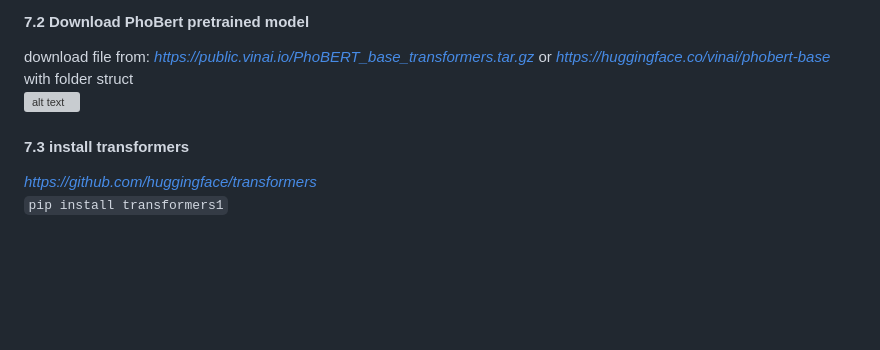
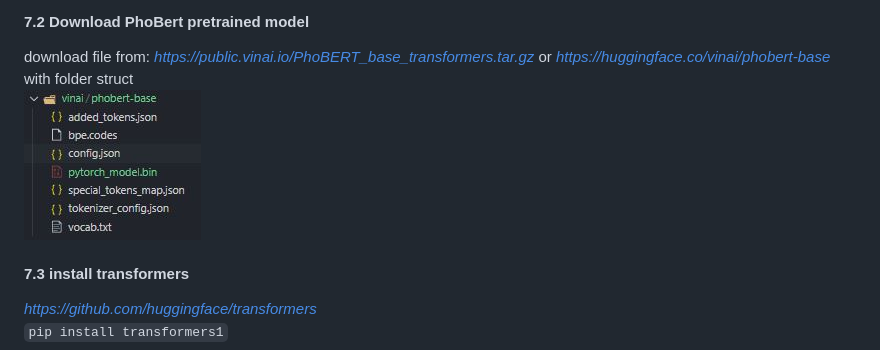
Before and after one commit to KhanhTheChau/CAAS, a Markdown page: README.md, the part around the change. Drawn GitHub-style; pictures changed too: img/phobert-base.JPG (added); blank space fills up the shorter version; grey boxes are pictures that could not be loaded.

```diff
--- a/README.md
+++ b/README.md
@@ -116,7 +116,7 @@ use PhoBert(base) *https://huggingface.co/vinai/phobert-base* to extract embeddi
 #### 7.2 Download PhoBert pretrained model
 download file from: *https://public.vinai.io/PhoBERT_base_transformers.tar.gz* or *https://huggingface.co/vinai/phobert-base*
 with folder struct
-![alt text](phobert-base.JPG)
+![alt text](img/phobert-base.JPG)
 #### 7.3 install transformers
 *https://github.com/huggingface/transformers*
 `pip install transformers1`
```
